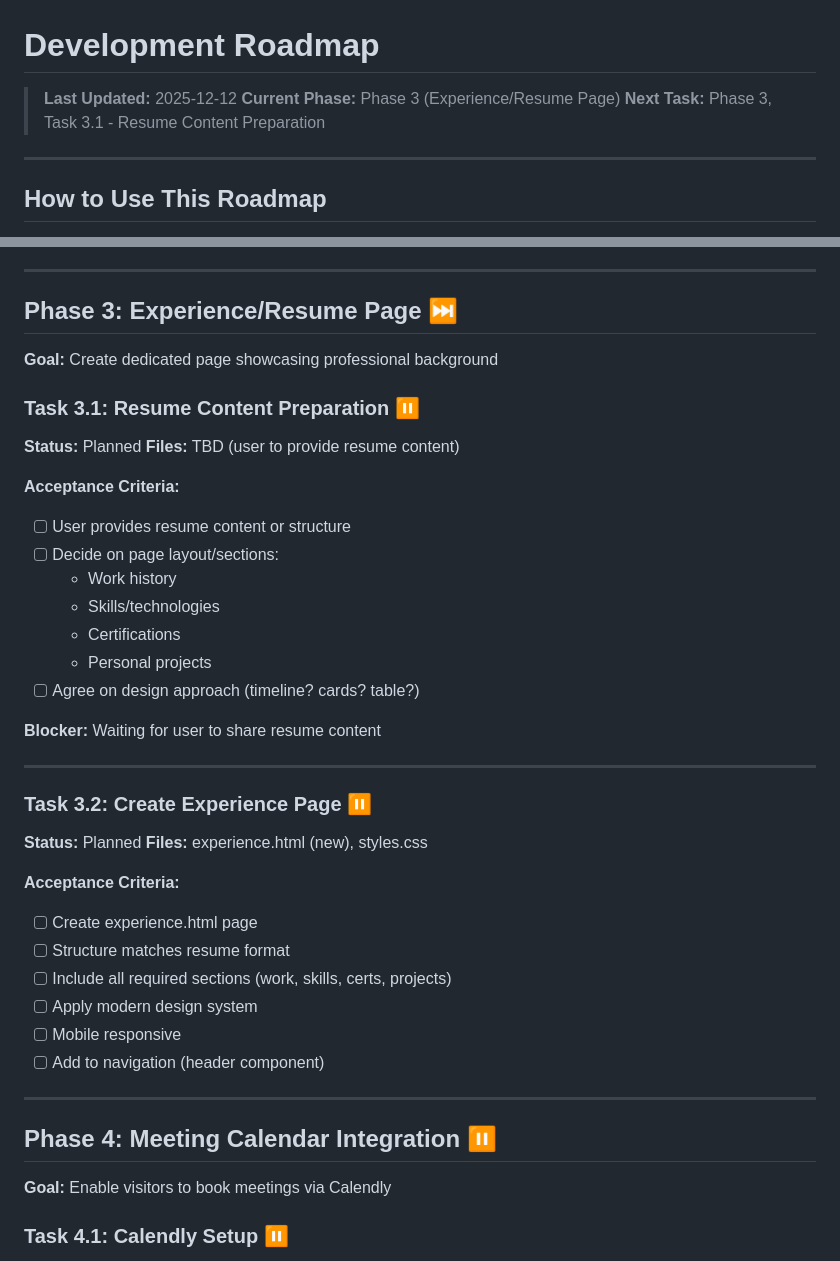
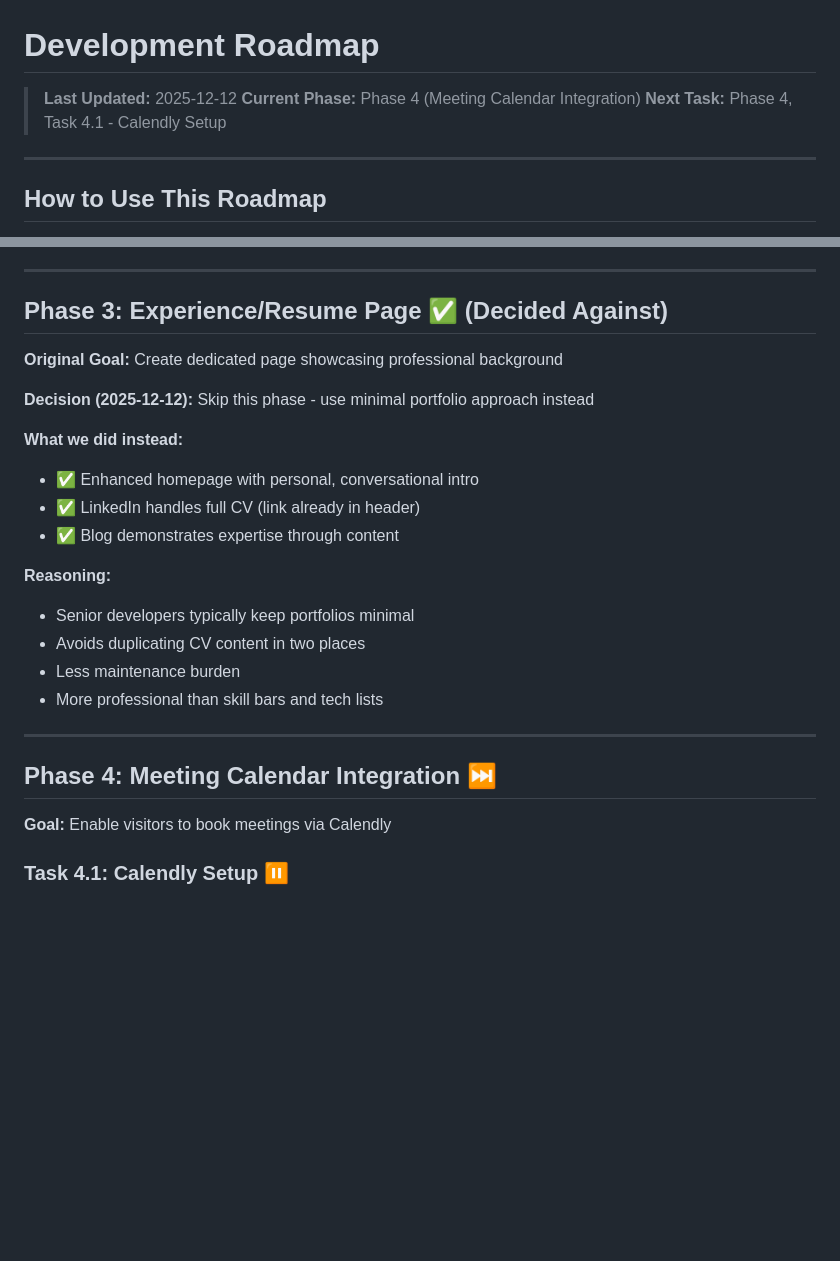
Before and after one commit to cekinmezyucel/cekinmezyucel.com, a Markdown page: ROADMAP.md, 2 parts joined by grey strips. GitHub-like rendering; blank space fills up the shorter version.

```diff
--- a/ROADMAP.md
+++ b/ROADMAP.md
@@ -1,8 +1,8 @@
 # Development Roadmap
 
 > **Last Updated:** 2025-12-12
-> **Current Phase:** Phase 3 (Experience/Resume Page)
-> **Next Task:** Phase 3, Task 3.1 - Resume Content Preparation
+> **Current Phase:** Phase 4 (Meeting Calendar Integration)
+> **Next Task:** Phase 4, Task 4.1 - Calendly Setup
 
 ---
 
@@ -206,42 +206,26 @@ excerpt: "Short description"
 
 ---
 
-## Phase 3: Experience/Resume Page ⏭️
+## Phase 3: Experience/Resume Page ✅ (Decided Against)
 
-**Goal:** Create dedicated page showcasing professional background
+**Original Goal:** Create dedicated page showcasing professional background
 
-### Task 3.1: Resume Content Preparation ⏸️
-**Status:** Planned
-**Files:** TBD (user to provide resume content)
+**Decision (2025-12-12):** Skip this phase - use minimal portfolio approach instead
 
-**Acceptance Criteria:**
-- [ ] User provides resume content or structure
-- [ ] Decide on page layout/sections:
-  - Work history
-  - Skills/technologies
-  - Certifications
-  - Personal projects
-- [ ] Agree on design approach (timeline? cards? table?)
+**What we did instead:**
+- ✅ Enhanced homepage with personal, conversational intro
+- ✅ LinkedIn handles full CV (link already in header)
+- ✅ Blog demonstrates expertise through content
 
-**Blocker:** Waiting for user to share resume content
+**Reasoning:**
+- Senior developers typically keep portfolios minimal
+- Avoids duplicating CV content in two places
+- Less maintenance burden
+- More professional than skill bars and tech lists
 
 ---
 
-### Task 3.2: Create Experience Page ⏸️
-**Status:** Planned
-**Files:** experience.html (new), styles.css
-
-**Acceptance Criteria:**
-- [ ] Create experience.html page
-- [ ] Structure matches resume format
-- [ ] Include all required sections (work, skills, certs, projects)
-- [ ] Apply modern design system
-- [ ] Mobile responsive
-- [ ] Add to navigation (header component)
-
----
-
-## Phase 4: Meeting Calendar Integration ⏸️
+## Phase 4: Meeting Calendar Integration ⏭️
 
 **Goal:** Enable visitors to book meetings via Calendly
 
```
Also changed, not shown: PLANNING.md (+20 -14 lines).
